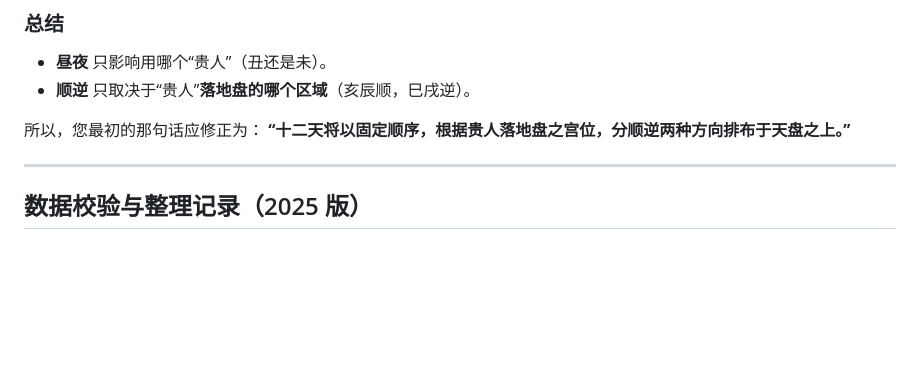
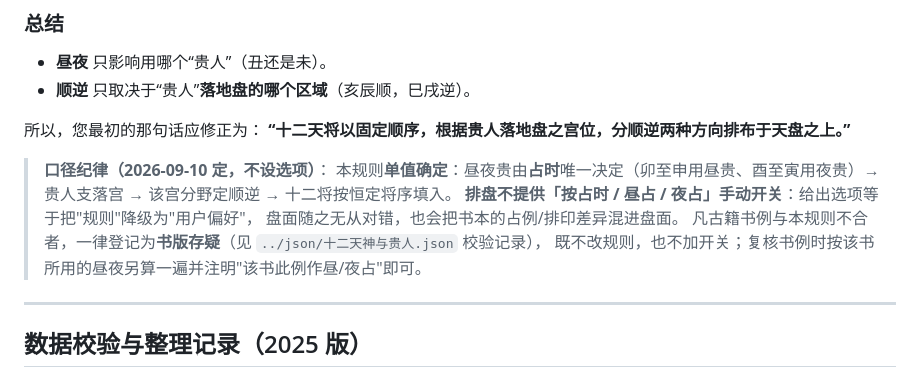
Before and after one commit to is716652/LiurenFocusDiviner, a Markdown page: 大六壬文档/排盘/十二天神与昼贵夜贵说明.md, the part around the change. Drawn GitHub-style; blank space fills up the shorter version.

```diff
--- a/大六壬文档/排盘/十二天神与昼贵夜贵说明.md
+++ b/大六壬文档/排盘/十二天神与昼贵夜贵说明.md
@@ -80,6 +80,14 @@
 所以，您最初的那句话应修正为：
 **“十二天将以固定顺序，根据贵人落地盘之宫位，分顺逆两种方向排布于天盘之上。”**
 
+> **口径纪律（2026-09-10 定，不设选项）**：
+> 本规则**单值确定**：昼夜贵由**占时**唯一决定（卯至申用昼贵、酉至寅用夜贵）→ 贵人支落宫 →
+> 该宫分野定顺逆 → 十二将按恒定将序填入。
+> **排盘不提供「按占时 / 昼占 / 夜占」手动开关**：给出选项等于把"规则"降级为"用户偏好"，
+> 盘面随之无从对错，也会把书本的占例/排印差异混进盘面。
+> 凡古籍书例与本规则不合者，一律登记为**书版存疑**（见 `../json/十二天神与贵人.json` 校验记录），
+> 既不改规则，也不加开关；复核书例时按该书所用的昼夜另算一遍并注明"该书此例作昼/夜占"即可。
+
 ---
 
 ## 数据校验与整理记录（2025 版）
```
Also changed, not shown: Agent.md (+6 -0 lines).
